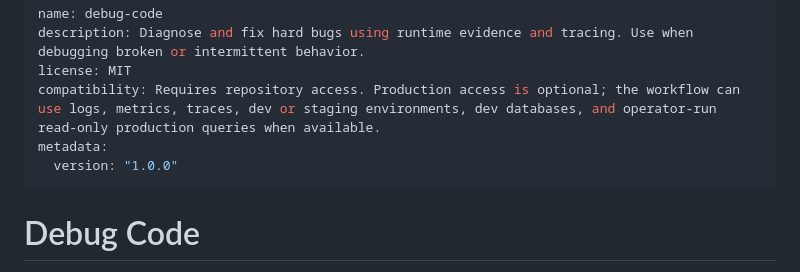
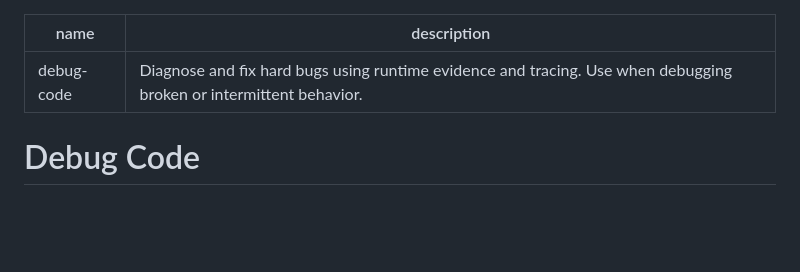
Before and after one commit to cskwork/debug-code-skill, a Markdown page: skills/debug-code/SKILL.md, the part around the change. Drawn GitHub-style; blank space fills up the shorter version.

```diff
--- a/skills/debug-code/SKILL.md
+++ b/skills/debug-code/SKILL.md
@@ -1,11 +1,8 @@
 ---
 name: debug-code
 description: Diagnose and fix hard bugs using runtime evidence and tracing. Use when debugging broken or intermittent behavior.
-license: MIT
-compatibility: Requires repository access. Production access is optional; the workflow can use logs, metrics, traces, dev or staging environments, dev databases, and operator-run read-only production queries when available.
-metadata:
-  version: "1.0.0"
 ---
+
 
 # Debug Code
 
```
Also changed, not shown: 1 other file.
